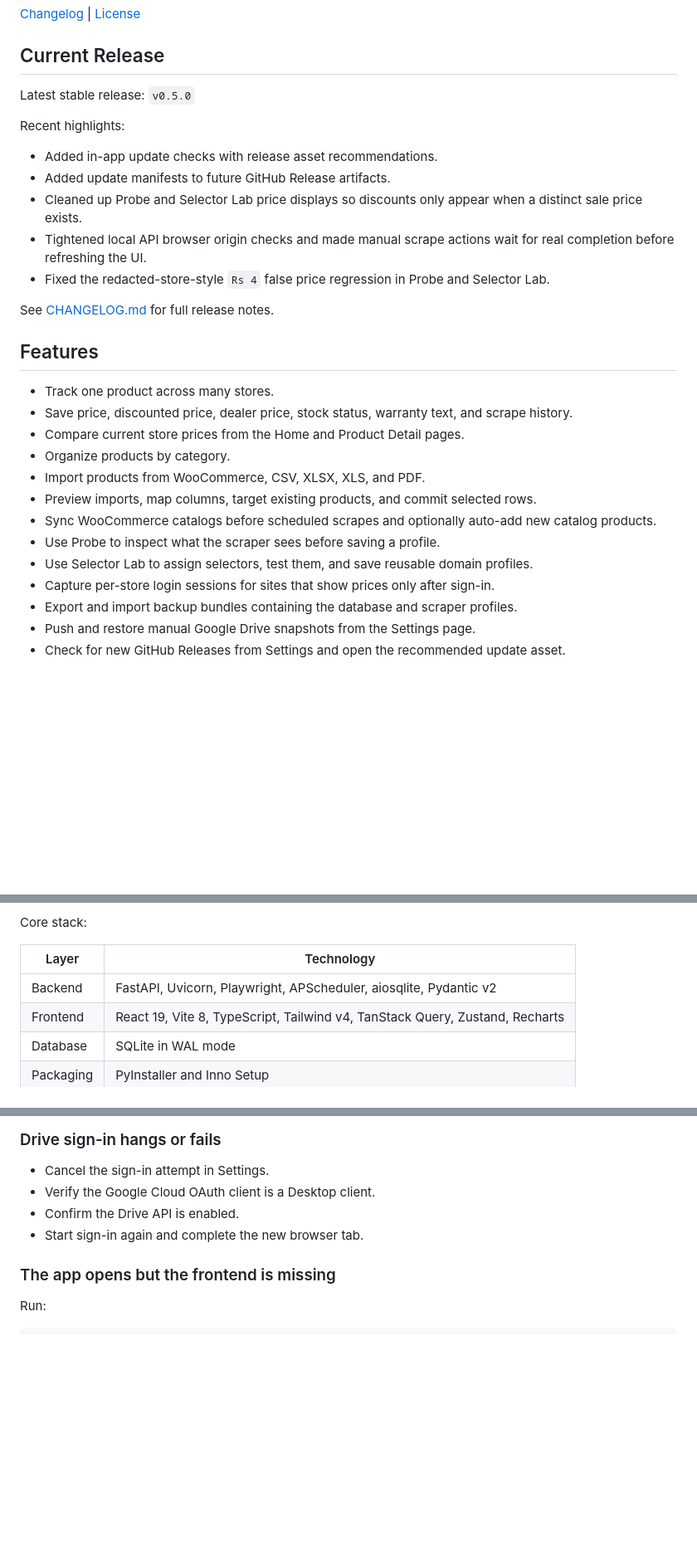
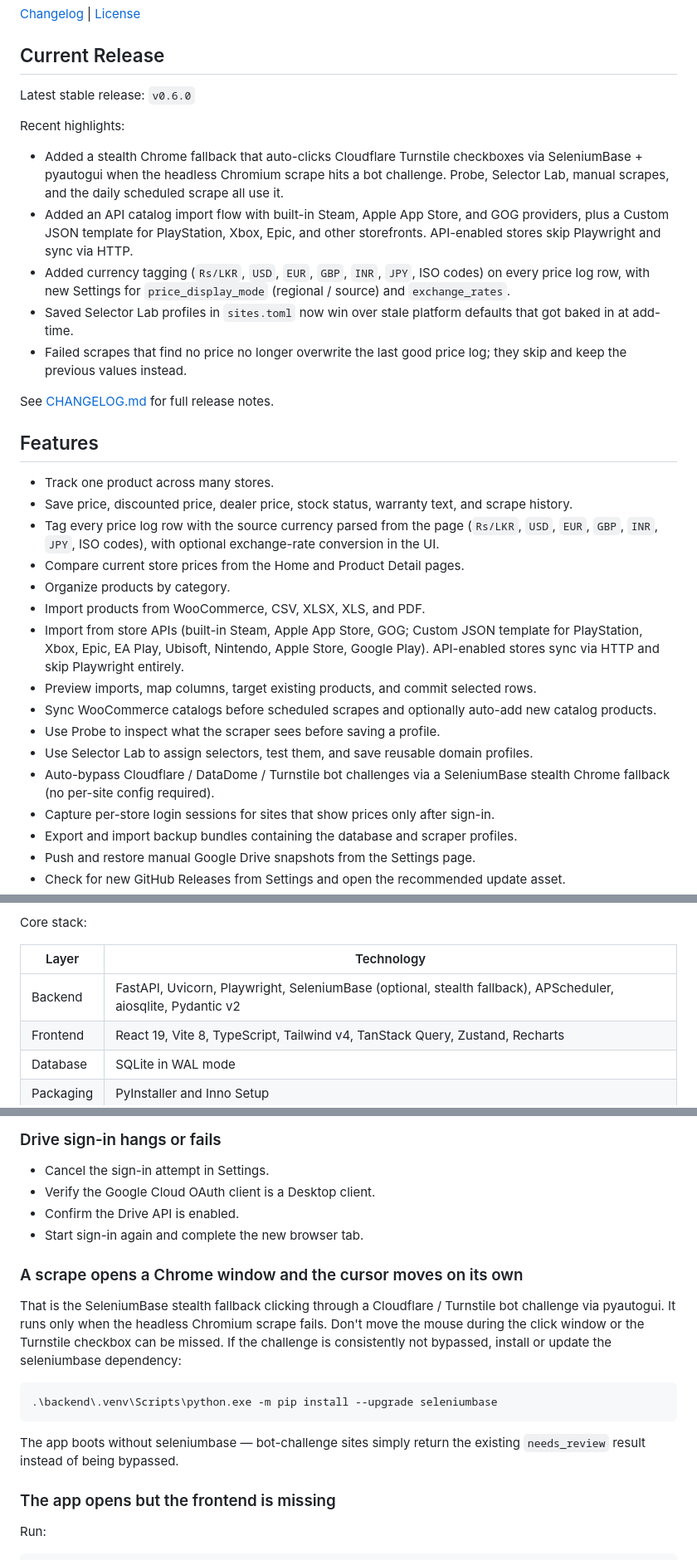
Before and after one commit to KenjakuSoft/Gabada, a Markdown page: README.md, 3 parts joined by grey strips. Shown at 83% size. Rendered like a GitHub page; blank space fills up the shorter version.

````diff
--- a/README.md
+++ b/README.md
@@ -11,15 +11,15 @@ when a site layout changes.
 
 ## Current Release
 
-Latest stable release: `v0.5.0`
+Latest stable release: `v0.6.0`
 
 Recent highlights:
 
-- Added in-app update checks with release asset recommendations.
-- Added update manifests to future GitHub Release artifacts.
-- Cleaned up Probe and Selector Lab price displays so discounts only appear when a distinct sale price exists.
-- Tightened local API browser origin checks and made manual scrape actions wait for real completion before refreshing the UI.
-- Fixed the redacted-store-style `Rs 4` false price regression in Probe and Selector Lab.
+- Added a stealth Chrome fallback that auto-clicks Cloudflare Turnstile checkboxes via SeleniumBase + pyautogui when the headless Chromium scrape hits a bot challenge. Probe, Selector Lab, manual scrapes, and the daily scheduled scrape all use it.
+- Added an API catalog import flow with built-in Steam, Apple App Store, and GOG providers, plus a Custom JSON template for PlayStation, Xbox, Epic, and other storefronts. API-enabled stores skip Playwright and sync via HTTP.
+- Added currency tagging (`Rs/LKR`, `USD`, `EUR`, `GBP`, `INR`, `JPY`, ISO codes) on every price log row, with new Settings for `price_display_mode` (regional / source) and `exchange_rates`.
+- Saved Selector Lab profiles in `sites.toml` now win over stale platform defaults that got baked in at add-time.
+- Failed scrapes that find no price no longer overwrite the last good price log; they skip and keep the previous values instead.
 
 See [CHANGELOG.md](./CHANGELOG.md) for full release notes.
 
@@ -27,13 +27,16 @@ See [CHANGELOG.md](./CHANGELOG.md) for full release notes.
 
 - Track one product across many stores.
 - Save price, discounted price, dealer price, stock status, warranty text, and scrape history.
+- Tag every price log row with the source currency parsed from the page (`Rs/LKR`, `USD`, `EUR`, `GBP`, `INR`, `JPY`, ISO codes), with optional exchange-rate conversion in the UI.
 - Compare current store prices from the Home and Product Detail pages.
 - Organize products by category.
 - Import products from WooCommerce, CSV, XLSX, XLS, and PDF.
+- Import from store APIs (built-in Steam, Apple App Store, GOG; Custom JSON template for PlayStation, Xbox, Epic, EA Play, Ubisoft, Nintendo, Apple Store, Google Play). API-enabled stores sync via HTTP and skip Playwright entirely.
 - Preview imports, map columns, target existing products, and commit selected rows.
 - Sync WooCommerce catalogs before scheduled scrapes and optionally auto-add new catalog products.
 - Use Probe to inspect what the scraper sees before saving a profile.
 - Use Selector Lab to assign selectors, test them, and save reusable domain profiles.
+- Auto-bypass Cloudflare / DataDome / Turnstile bot challenges via a SeleniumBase stealth Chrome fallback (no per-site config required).
 - Capture per-store login sessions for sites that show prices only after sign-in.
 - Export and import backup bundles containing the database and scraper profiles.
 - Push and restore manual Google Drive snapshots from the Settings page.
@@ -345,7 +393,7 @@ Core stack:
 
 | Layer | Technology |
 | --- | --- |
-| Backend | FastAPI, Uvicorn, Playwright, APScheduler, aiosqlite, Pydantic v2 |
+| Backend | FastAPI, Uvicorn, Playwright, SeleniumBase (optional, stealth fallback), APScheduler, aiosqlite, Pydantic v2 |
 | Frontend | React 19, Vite 8, TypeScript, Tailwind v4, TanStack Query, Zustand, Recharts |
 | Database | SQLite in WAL mode |
 | Packaging | PyInstaller and Inno Setup |
@@ -449,6 +499,21 @@ price when it exists.
 - Confirm the Drive API is enabled.
 - Start sign-in again and complete the new browser tab.
 
+### A scrape opens a Chrome window and the cursor moves on its own
+
+That is the SeleniumBase stealth fallback clicking through a Cloudflare /
+Turnstile bot challenge via pyautogui. It runs only when the headless
+Chromium scrape fails. Don't move the mouse during the click window or
+the Turnstile checkbox can be missed. If the challenge is consistently
+not bypassed, install or update the seleniumbase dependency:
+
+```powershell
+.\backend\.venv\Scripts\python.exe -m pip install --upgrade seleniumbase
+```
+
+The app boots without seleniumbase — bot-challenge sites simply return
+the existing `needs_review` result instead of being bypassed.
+
 ### The app opens but the frontend is missing
 
 Run:
````
Also changed, not shown: other parts of README.md (+52 -5 lines).
